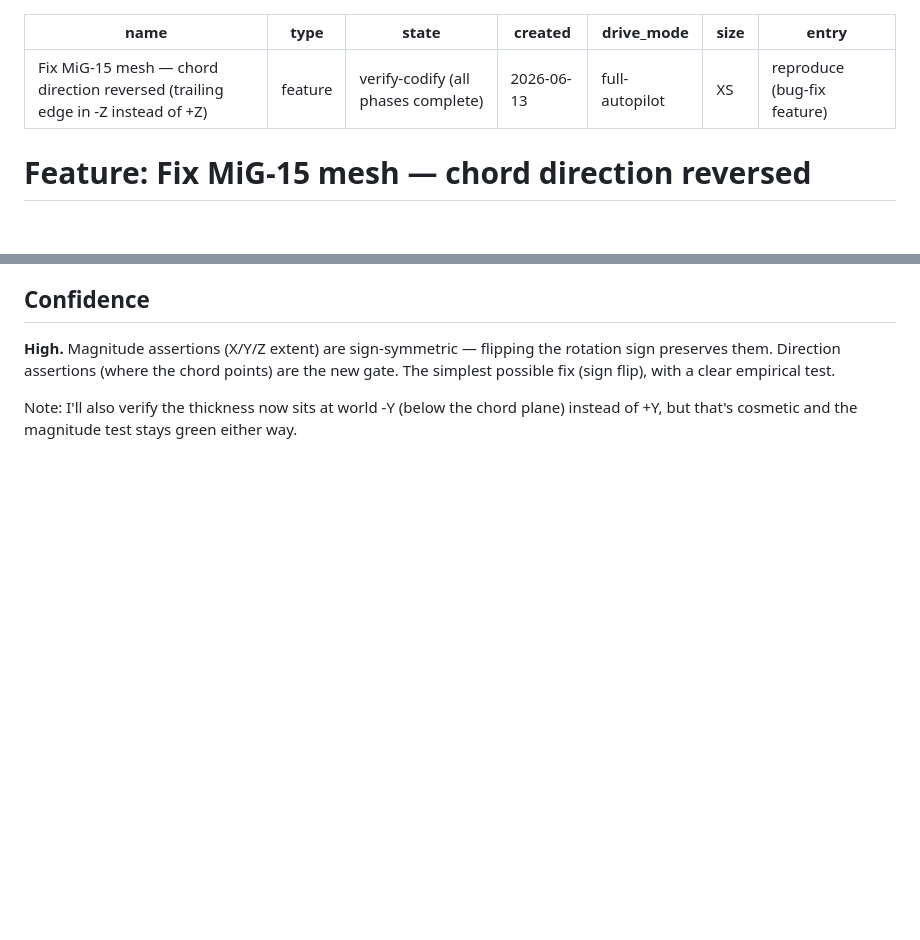
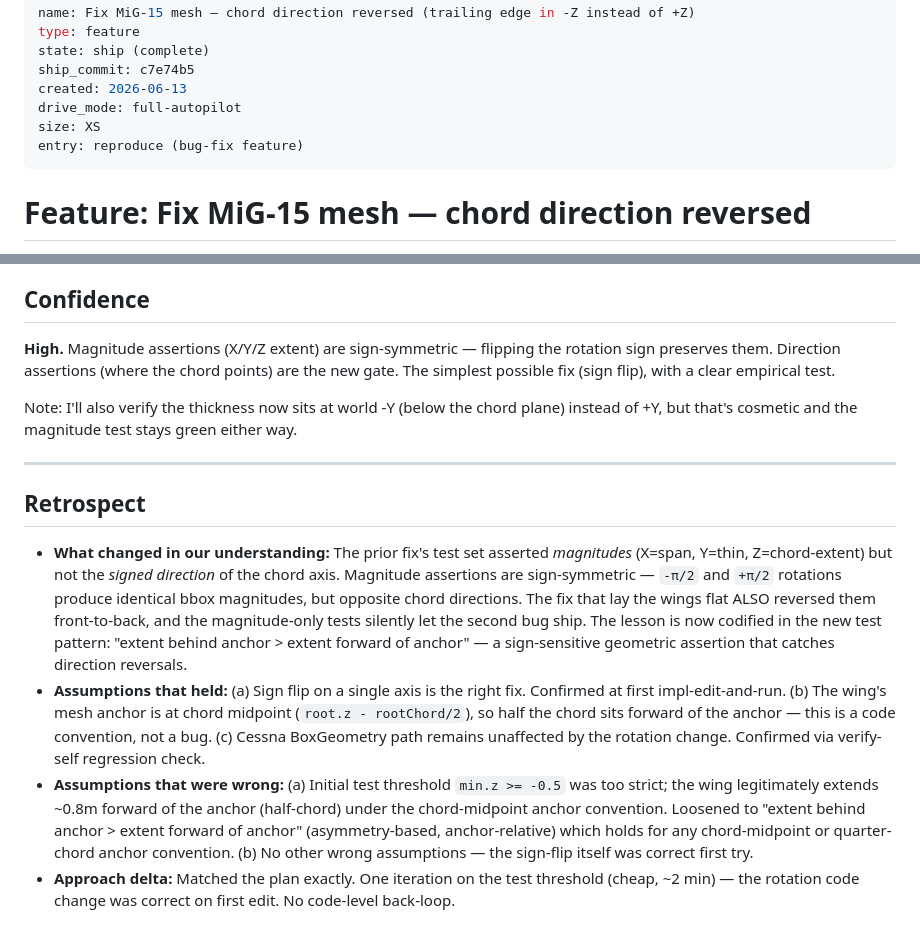
Before and after one commit to StaymanHou/areo-test-proty-1, a Markdown page: workflow/archive/fix-mig15-mesh-chord-direction.md, 2 parts joined by grey strips. GitHub-like rendering; blank space fills up the shorter version.

Commit message:
chore(mig15-mesh): finalize chord-direction fix — retrospect + CHANGELOG + archive
Bug-fix follow-up to b419728. Retrospect captures the test-gap lesson:
magnitude-only orientation assertions are sign-symmetric and silently
let direction reversals through. New direction tests (anchor-relative
asymmetry) close that gap going forward.

Co-Authored-By: Claude Opus 4.7 (1M context) <noreply@anthropic.com>

```diff
--- a/workflow/wip/fix-mig15-mesh-chord-direction.md
+++ b/workflow/archive/fix-mig15-mesh-chord-direction.md
@@ -1,7 +1,8 @@
 ---
 name: Fix MiG-15 mesh — chord direction reversed (trailing edge in -Z instead of +Z)
 type: feature
-state: verify-codify (all phases complete)
+state: ship (complete)
+ship_commit: c7e74b5
 created: 2026-06-13
 drive_mode: full-autopilot
 size: XS
@@ -86,3 +87,12 @@ All five hold → F33 → plan.
 **High.** Magnitude assertions (X/Y/Z extent) are sign-symmetric — flipping the rotation sign preserves them. Direction assertions (where the chord points) are the new gate. The simplest possible fix (sign flip), with a clear empirical test.
 
 Note: I'll also verify the thickness now sits at world -Y (below the chord plane) instead of +Y, but that's cosmetic and the magnitude test stays green either way.
+
+---
+
+## Retrospect
+
+- **What changed in our understanding:** The prior fix's test set asserted *magnitudes* (X=span, Y=thin, Z=chord-extent) but not the *signed direction* of the chord axis. Magnitude assertions are sign-symmetric — `-π/2` and `+π/2` rotations produce identical bbox magnitudes, but opposite chord directions. The fix that lay the wings flat ALSO reversed them front-to-back, and the magnitude-only tests silently let the second bug ship. The lesson is now codified in the new test pattern: "extent behind anchor > extent forward of anchor" — a sign-sensitive geometric assertion that catches direction reversals.
+- **Assumptions that held:** (a) Sign flip on a single axis is the right fix. Confirmed at first impl-edit-and-run. (b) The wing's mesh anchor is at chord midpoint (`root.z - rootChord/2`), so half the chord sits forward of the anchor — this is a code convention, not a bug. (c) Cessna BoxGeometry path remains unaffected by the rotation change. Confirmed via verify-self regression check.
+- **Assumptions that were wrong:** (a) Initial test threshold `min.z >= -0.5` was too strict; the wing legitimately extends ~0.8m forward of the anchor (half-chord) under the chord-midpoint anchor convention. Loosened to "extent behind anchor > extent forward of anchor" (asymmetry-based, anchor-relative) which holds for any chord-midpoint or quarter-chord anchor convention. (b) No other wrong assumptions — the sign-flip itself was correct first try.
+- **Approach delta:** Matched the plan exactly. One iteration on the test threshold (cheap, ~2 min) — the rotation code change was correct on first edit. No code-level back-loop.
```
Also changed, not shown: CHANGELOG.md (+1 -0 lines).
